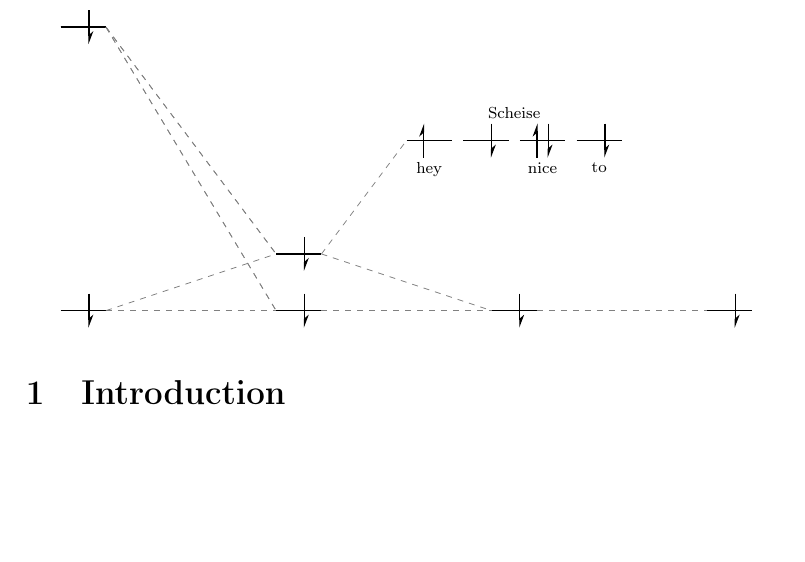
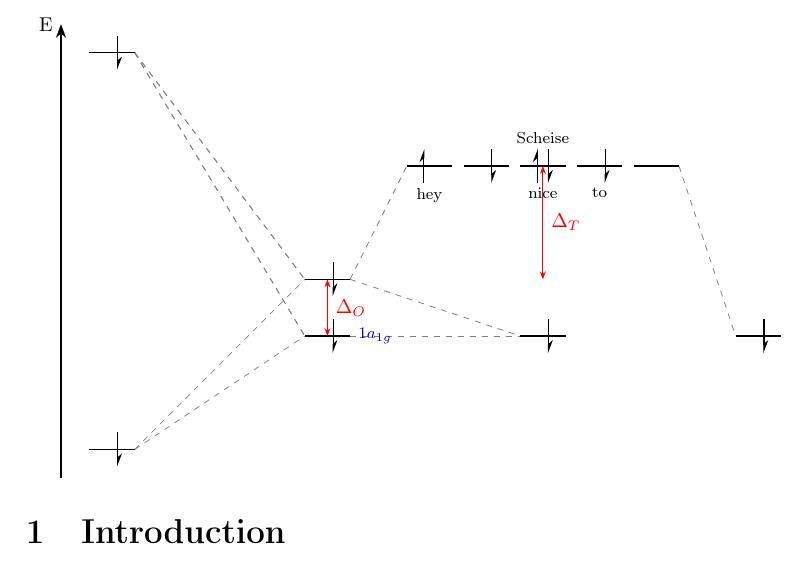
Before and after one commit to thevicraft/modiagram-latex-integration, a LaTeX document (test.tex, which reads lib/mohelper.sty, lib/orbitals.tex): part of page 3 of 3, cut at the place of the change, the shorter picture padded with empty space. Compiled offline with pdfLaTeX.

Commit message:
merged new logics into mohelper

```diff
--- a/lib/mohelper.sty
+++ b/lib/mohelper.sty
@@ -16,26 +16,156 @@
 %     along with this program.  If not, see <https://www.gnu.org/licenses/>.
 
 % \NeedsTeXFormat{LaTeX2e}
-% \ProvidesPackage{modiagram-latex-integration}[2026/03/24 Enhanced MO Diagram Creator]
+% \ProvidesPackage{mohelper}[2026/03/24 Enhanced MO Diagram Creator]
 
 \RequirePackage{tikz, xstring}
 \RequirePackage{etoolbox}
 
 \usetikzlibrary{arrows.meta}
 
-% Definition der Umgebung
+\usetikzlibrary{backgrounds}
+\pgfdeclarelayer{background}
+\pgfsetlayers{background,main} % Reihenfolge von unten nach oben
+
+% DEFINING THE WORKING ENVIRONMENT AND DEALING WITH USER INPUT
+
+\makeatletter
+
 \newenvironment{mohelper}[1][]{%
     % Code, der beim START ausgeführt wird (\begin{mohelper})
     \begin{tikzpicture}[#1] % Erlaubt zusätzliche TikZ-Optionen
+        \setcounter{c@lumns}{-1}
         \initdiagram
         }{%
         % Code, der am ENDE ausgeführt wird (\end{mohelper})
+        \finishjob
     \end{tikzpicture}
 }
 
 
-\newcommand{\orbitallength}{0.8}
-\newcommand{\orbitaldistance}{0.2}
+\xdef\@tomside{0}
+
+\newcounter{c@lumns}
+\setcounter{c@lumns}{-1}
+
+\newcommand{\fragment}[1]{
+    \addtocounter{c@lumns}{1}
+    \def\cs{\csname orbit@list\thec@lumns\endcsname}{}
+    \xdef\@tomside{\thec@lumns}
+    #1
+    % \ifdefined#2
+    %     \addenergyscale{0}
+    % \fi
+}
+
+\newcommand{\addOrbital}[1]{
+    \pgfkeys{/mohelper/orbitals/.cd,
+        energy/.store in=\tempEnergy,
+        energy=0,
+        sym/.store in=\tempSym,
+        sym=a1,
+        config/.store in=\tempConfig,
+        config={empty},
+        labels/.store in=\tempLabels,
+        labels={},
+        label/.store in=\tempLabel,
+        label=,
+        labelposition/.store in=\tempLabelPosition,
+        labelposition=bottom,
+        column/.store in=\tempSide,
+        column=\@tomside,
+        #1
+    } % handle user input
+
+    \xdef\merg@dstring{}
+    \foreach \spin [count=\ione] in \tempConfig {
+        \edef\labelorbital{}
+        \foreach \ee [count=\itwo] in \tempLabels {
+            \ifdefequal{\ione}{\itwo}{
+                \xdef\labelorbital{\ee}
+            }{}
+        }
+        \ifdefempty{\merg@dstring}{
+            % Erster Eintrag: Kein Komma davor
+            \xdef\merg@dstring{\labelorbital/\spin}
+        }{
+            % Alle weiteren Einträge: Mit Komma trennen
+            \xdef\merg@dstring{\merg@dstring,\labelorbital/\spin}
+        }
+    }
+    \StrCount{\tempConfig}{,}[\arrcount]%
+    \pgfmathsetmacro{\tempDeg}{int(\arrcount + 1)}%
+
+    \degenerate{\tempEnergy}{\merg@dstring}{\tempSide}
+
+    \degener@telabel{\tempEnergy}{\tempDeg}{\tempSide}{\tempLabelPosition}{\tempLabel}
+
+    \foreach \group in \tempSym {
+
+        \listcsxadd{orbit@list\tempSide}{\group/\tempEnergy/\tempDeg}
+    }
+
+    % \expandafter\typeout\expandafter{\csname orbit@listleft\endcsname}
+}
+
+
+\newcommand{\cslistto@rray}[2]{%
+    % #1 = Name der Quelle (z.B. orbit@list@left)
+    % #2 = Name des Ziel-Makros (z.B. \myArray)
+    \xdef#2{}% Ziel leeren
+    \def\do##1{%
+        \ifdefempty{#2}
+        {\xdef#2{##1}}% Erstes Element
+        {\xdef#2{#2,##1}}% Weitere Elemente mit Komma
+    }%
+    \dolistcsloop{#1}%
+}
+
+% Connects orbitals of the same symmetry group together
+\newcommand{\finishjob}{
+    \ifcase\thec@lumns
+        \relax
+    \fi
+    \pgfmathsetmacro{\range}{int(\thec@lumns - 1)}
+    \foreach \i in {0,..., \range} {
+            \cslistto@rray{orbit@list\i}{\arrayLeft}
+            \pgfmathsetmacro{\ii}{int(\i + 1)}
+            \cslistto@rray{orbit@list\ii}{\arrayMiddle}
+
+            \foreach \symmetry/\energy/\deg in \arrayLeft{
+
+                \foreach \symmetryy/\energyy/\degy in \arrayMiddle{
+
+                    \ifdefequal{\symmetry}{\symmetryy}{
+
+                        \begin{pgfonlayer}{background}
+                            \connectfurther{\energy}{\deg}{\energyy}{\degy}{\i}
+                        \end{pgfonlayer}
+                    }{}
+
+                }
+            }
+        }
+
+
+
+    % \pgfmathsetmacro{\column}{\thec@lumns}
+    % \foreach \i in {0,..., \column} {
+    %         \cslistto@rray{orbit@list\i}{\currentColumn}
+
+    %         \foreach \symmetry/\energy/\deg/\labelpos/\label in \currentColumn{
+    %             \degener@telabel{\energy}{\deg}{\i}{\labelpos}\expandafter{\label}
+    %             % draw external labels
+    %         }
+    %     }
+}
+
+
+
+% FURTHER DRAWING LOGIC STUFF
+
+\newcommand{\orbit@llength}{0.8}
+\newcommand{\orbit@ldistance}{0.2}
 \newcommand{\columndistance}{3}
 \def\diagrammode{normal}
 \def\electroncolor{black}
@@ -47,57 +177,59 @@
     \xdef\maxY{-100}
 }
 
-\newcommand{\calculateColumnX}[2]{
-    \pgfmathsetmacro{#1}{(\orbitallength + \columndistance) * #2}
+\newcommand{\c@lculateColumnX}[2]{
+    \pgfmathsetmacro{#1}{(\orbit@llength + \columndistance) * #2}
 }
 
-\newcommand{\addlabel}[2]{
-    \foreach \name [count=\i] in {#1}{
-            \pgfmathsetmacro{\pos}{\orbitallength/2 + (\i - 1) * (\orbitallength + \columndistance)}
-            \node[below=0pt, font=\scriptsize] at (\pos,\minY-0.5-#2) {\name};
-        }
-}
 \newcommand{\addenergyscale}[1]{
 \draw[->, -{Stealth[scale=1.2]}, semithick] (\minX-0.5-#1,\minY-0.5) -- (\minX-0.5-#1,\maxY+0.5) node[anchor=east, font=\footnotesize] {E};
 }
 
-\newcommand{\showenergydifference}[4]{
+
+% hier auch mit c@lculateColumnX machen und dann aber anstelle des column wertes dieses \thec@lumns oder \tempSide machen, und auf 3 argumente reduzieren
+% danach mohelper.sty und orbitals.tex zusammenführen
+
+
+\newcommand{\showenergydifference}[3]{
+\c@lculateColumnX{\xcolumn}{#2}
 \StrBefore{#1}{,}[\orbup]%
 \StrBehind{#1}{,}[\orbdown]%
-\ifstrequal{#2}{left}{\pgfmathsetmacro{\xpos}{\orbitallength/2 + #3}}{}
-\ifstrequal{#2}{middle}{\pgfmathsetmacro{\xpos}{\orbitallength/2 + #3 + \orbitallength + \columndistance}}{}
-\ifstrequal{#2}{right}{\pgfmathsetmacro{\xpos}{\orbitallength/2 + #3 + 2 * (\orbitallength + \columndistance)}}{}
-\draw[<->, red, {Stealth[scale=0.7]}-{Stealth[scale=0.7]}, semithick] (\xpos,\orbdown) -- (\xpos,\orbup) node[midway, right, font=\footnotesize] {#4};
+\c@lculateColumnX{\xposs}{\thec@lumns}
+\pgfmathsetmacro{\xpos}{\orbit@llength/2 + #2 + \xposs}
+% \ifstrequal{#2}{left}{\pgfmathsetmacro{\xpos}{\orbit@llength/2 + #3}}{}
+% \ifstrequal{#2}{middle}{\pgfmathsetmacro{\xpos}{\orbit@llength/2 + #3 + \orbit@llength + \columndistance}}{}
+% \ifstrequal{#2}{right}{\pgfmathsetmacro{\xpos}{\orbit@llength/2 + #3 + 2 * (\orbit@llength + \columndistance)}}{}
+\draw[<->, red, {Stealth[scale=0.7]}-{Stealth[scale=0.7]}, semithick] (\xpos,\orbdown) -- (\xpos,\orbup) node[midway, right, font=\footnotesize] {#3};
 }
 % 1: energy
 % 2: degeneration
 % 3: side
 % 4: align
 % 5: textcontent
-\newcommand{\degeneratelabel}[5]{
+\newcommand{\degener@telabel}[5]{
 
     % \edef\side{#3}
     % \ifdefstring{\side}{left}{\def\xpos{0}}{}%
-    % \ifdefstring{\side}{middle}{\def\xpss{\orbitallength+\columndistance}}{}%
-    % \ifdefstring{\side}{right}{\def\xpos{\orbitallength*2+\columndistance*2}}{}%
-    \calculateColumnX{\xpos}{#3}
+    % \ifdefstring{\side}{middle}{\def\xpss{\orbit@llength+\columndistance}}{}%
+    % \ifdefstring{\side}{right}{\def\xpos{\orbit@llength*2+\columndistance*2}}{}%
+    \c@lculateColumnX{\xpos}{#3}
     % \ifstrequal{#3}{left}{\pgfmathsetmacro{\xpos}{0}}{}
-    % \ifstrequal{#3}{middle}{\pgfmathsetmacro{\xpos}{\orbitallength + \columndistance}}{}
-    % \ifstrequal{#3}{right}{\pgfmathsetmacro{\xpos}{2 * (\orbitallength + \columndistance)}}{}
+    % \ifstrequal{#3}{middle}{\pgfmathsetmacro{\xpos}{\orbit@llength + \columndistance}}{}
+    % \ifstrequal{#3}{right}{\pgfmathsetmacro{\xpos}{2 * (\orbit@llength + \columndistance)}}{}
 
     \ifdefstring{\diagrammode}{compact}{
-        \pgfmathsetmacro{\lengthkette}{\orbitallength}
+        \pgfmathsetmacro{\lengthkette}{\orbit@llength}
     }{
-        \pgfmathsetmacro{\lengthkette}{#2 * \orbitallength + (#2 - 1) * \orbitaldistance}
+        \pgfmathsetmacro{\lengthkette}{#2 * \orbit@llength + (#2 - 1) * \orbit@ldistance}
     }
-    % \pgfmathsetmacro{\offset}{\xpos + \orbitallength /2 + \lengthkette /2}
+    % \pgfmathsetmacro{\offset}{\xpos + \orbit@llength /2 + \lengthkette /2}
 
     \edef\labelalignment{#4}
     \ifdefstring{\labelalignment}{left}{
-        \node[anchor=east, font=\scriptsize] at (\xpos + \orbitallength /2 - \lengthkette /2,#1) {#5};
+        \node[anchor=east, font=\scriptsize] at (\xpos + \orbit@llength /2 - \lengthkette /2,#1) {#5};
     }{}
     \ifdefstring{\labelalignment}{right}{
-        \node[anchor=west, font=\scriptsize] at (\xpos + \orbitallength /2 + \lengthkette /2,#1) {#5};
+        \node[anchor=west, font=\scriptsize] at (\xpos + \orbit@llength /2 + \lengthkette /2,#1) {#5};
     }{}
     \ifdefstring{\labelalignment}{bottom}{
         \ifdefstring{\diagrammode}{compact}{
@@ -105,7 +237,7 @@
         }{
             \edef\labeldistance{7pt}
         }
-        \node[below=\labeldistance, font=\scriptsize] at (\xpos + \orbitallength /2,#1) {#5};
+        \node[below=\labeldistance, font=\scriptsize] at (\xpos + \orbit@llength /2,#1) {#5};
     }{}
     \ifdefstring{\labelalignment}{top}{
         \ifdefstring{\diagrammode}{compact}{
@@ -113,7 +245,7 @@
         }{
             \edef\labeldistance{7pt}
         }
-        \node[above=\labeldistance, font=\scriptsize] at (\xpos + \orbitallength /2,#1) {#5};
+        \node[above=\labeldistance, font=\scriptsize] at (\xpos + \orbit@llength /2,#1) {#5};
     }{}
 
 }
@@ -121,7 +253,7 @@
 % 1. Ein Befehl für ein einzelnes Orbital (eine Linie)
 % Syntax: \orbital(x,y){label}
 \newcommand{\orbital}[4]{
-    \draw[thick] (#1,#2) -- (#1+\orbitallength,#2);% node[below, font=\scriptsize] {#3};
+    \draw[thick] (#1,#2) -- (#1+\orbit@llength,#2);% node[below, font=\scriptsize] {#3};
     \ifstrequal{#4}{up}{\electronup{#1}{#2}}{}
     \ifstrequal{#4}{down}{\electrondown{#1}{#2}}{}
     \ifstrequal{#4}{pair}{\electronup{#1}{#2}\electrondown{#1}{#2}}{}
@@ -132,16 +264,16 @@
         \edef\labeldistance{7pt}
     }
 
-    \node[below=\labeldistance, font=\scriptsize] at (#1+\orbitallength/2,#2) {#3};
+    \node[below=\labeldistance, font=\scriptsize] at (#1+\orbit@llength/2,#2) {#3};
 
 
     % \pgfmathsetmacro{\minX}{min(\minX, #1)}%
-    % \pgfmathsetmacro{\maxX}{max(\maxX, \maxX + \orbitallength /2)}%
+    % \pgfmathsetmacro{\maxX}{max(\maxX, \maxX + \orbit@llength /2)}%
     % \pgfmathsetmacro{\minY}{min(\minY, #2)}%
     % \pgfmathsetmacro{\maxY}{max(\maxY, #2)}%
 
     \pgfmathsetmacro{\tempMinX}{min(\minX, #1)}
-    \pgfmathsetmacro{\tempMaxX}{max(\maxX, #1 + \orbitallength)} % Hier die volle Breite nehmen!
+    \pgfmathsetmacro{\tempMaxX}{max(\maxX, #1 + \orbit@llength)} % Hier die volle Breite nehmen!
     \pgfmathsetmacro{\tempMinY}{min(\minY, #2)}
     \pgfmathsetmacro{\tempMaxY}{max(\maxY, #2)}
 
@@ -154,7 +286,7 @@
 % 2. Ein Befehl für Verbindungslinien (gestrichelt)
 % Syntax: \connect(x1,y1)(x2,y2)
 \newcommand{\drawconnection}[4]{
-    \draw[dashed, thin, gray] (#1+\orbitallength,#2) -- (#3,#4);
+    \draw[dashed, thin, gray] (#1+\orbit@llength,#2) -- (#3,#4);
 }
 
 \tikzset{
@@ -164,7 +296,7 @@ electroncompact/.style={\electroncolor, very thin, ->, very thin}
 
 \newcommand{\getelecspecs}{
     \ifdefstring{\diagrammode}{compact}{
-        \pgfmathsetmacro{\electronlength}{\orbitaldistance * 0.5}
+        \pgfmathsetmacro{\electronlength}{\orbit@ldistance * 0.5}
         % \edef\electroncolor{red}
         \edef\elecstyle{electroncompact}
     }{
@@ -196,8 +328,8 @@ electroncompact/.style={\electroncolor, very thin, ->, very thin}
 \newcommand{\nondegenerate}[4]{
     % \newcommand{\xposition}{
     \ifstrequal{#3}{left}{\def\xpos{0}}{}
-    \ifstrequal{#3}{middle}{\def\xpos{\orbitallength+\columndistance}}{}
-    \ifstrequal{#3}{right}{\def\xpos{\orbitallength*2+\columndistance*2}}{}
+    \ifstrequal{#3}{middle}{\def\xpos{\orbit@llength+\columndistance}}{}
+    \ifstrequal{#3}{right}{\def\xpos{\orbit@llength*2+\columndistance*2}}{}
     % }
     \orbital{\xpos}{#1}{#2}{#4}
 }
@@ -205,24 +337,24 @@ electroncompact/.style={\electroncolor, very thin, ->, very thin}
 \newcommand{\twicedegenerate}[6]{
     % \newcommand{\xposition}{
     \ifstrequal{#4}{left}{\def\xposs{0}}{}
-    \ifstrequal{#4}{middle}{\def\xposs{\orbitallength+\columndistance}}{}
-    \ifstrequal{#4}{right}{\def\xposs{\orbitallength*2+\columndistance*2}}{}
+    \ifstrequal{#4}{middle}{\def\xposs{\orbit@llength+\columndistance}}{}
+    \ifstrequal{#4}{right}{\def\xposs{\orbit@llength*2+\columndistance*2}}{}
     % }
-    \def\xpos{\xposs-\orbitallength/2-\orbitaldistance/2}
+    \def\xpos{\xposs-\orbit@llength/2-\orbit@ldistance/2}
     \orbital{\xpos}{#1}{#2}{#5}
-    \orbital{\xpos+\orbitallength+\orbitaldistance}{#1}{#3}{#6}
+    \orbital{\xpos+\orbit@llength+\orbit@ldistance}{#1}{#3}{#6}
 }
 
 \newcommand{\tripledegenerate}[8]{
     % \newcommand{\xposition}{
     \ifstrequal{#5}{left}{\def\xposs{0}}{}
-    \ifstrequal{#5}{middle}{\def\xposs{\orbitallength+\columndistance}}{}
-    \ifstrequal{#5}{right}{\def\xposs{\orbitallength*2+\columndistance*2}}{}
+    \ifstrequal{#5}{middle}{\def\xposs{\orbit@llength+\columndistance}}{}
+    \ifstrequal{#5}{right}{\def\xposs{\orbit@llength*2+\columndistance*2}}{}
     % }
-    \def\xpos{\xposs-\orbitallength-\orbitaldistance}
+    \def\xpos{\xposs-\orbit@llength-\orbit@ldistance}
     \orbital{\xpos}{#1}{#2}{#6}
-    \orbital{\xpos+\orbitallength+\orbitaldistance}{#1}{#3}{#7}
-    \orbital{\xpos+2*\orbitallength+2*\orbitaldistance}{#1}{#4}{#8}
+    \orbital{\xpos+\orbit@llength+\orbit@ldistance}{#1}{#3}{#7}
+    \orbital{\xpos+2*\orbit@llength+2*\orbit@ldistance}{#1}{#4}{#8}
 
 }
 
@@ -260,9 +392,9 @@ electroncompact/.style={\electroncolor, very thin, ->, very thin}
     % 2. X-Basis bestimmen
     % \edef\side{#3}
     % \ifdefstring{\side}{left}{\def\xposs{0}}{}%
-    % \ifdefstring{\side}{middle}{\def\xposs{\orbitallength+\columndistance}}{}%
-    % \ifdefstring{\side}{right}{\def\xposs{\orbitallength*2+\columndistance*2}}{}%
-    \calculateColumnX{\xposs}{#3}
+    % \ifdefstring{\side}{middle}{\def\xposs{\orbit@llength+\columndistance}}{}%
+    % \ifdefstring{\side}{right}{\def\xposs{\orbit@llength*2+\columndistance*2}}{}%
+    \c@lculateColumnX{\xposs}{#3}
 
     % 3. Der "Text-Splitter" von etoolbox
     % Wir definieren eine Zählvariable für die Position
@@ -278,7 +410,7 @@ electroncompact/.style={\electroncolor, very thin, ->, very thin}
         \StrBehind{##1}{/}[\tempSpin]%
 
         % X-Position berechnen
-        \pgfmathsetmacro{\xpos}{\xposs - ((\orbitallength + \orbitaldistance) * (\arrlength - 1)) / 2 + (\currentIdx) * (\orbitallength + \orbitaldistance)}%
+        \pgfmathsetmacro{\xpos}{\xposs - ((\orbit@llength + \orbit@ldistance) * (\arrlength - 1)) / 2 + (\currentIdx) * (\orbit@llength + \orbit@ldistance)}%
 
         % Orbital zeichnen
         % \orbital{\xpos}{#1}{\tempName}{\tempSpin}%
@@ -302,10 +434,10 @@ electroncompact/.style={\electroncolor, very thin, ->, very thin}
     % 2. X-Basis bestimmen
     % \edef\side{#3}
     % \ifdefstring{\side}{left}{\def\xposs{0}}{}%
-    % \ifdefstring{\side}{middle}{\def\xposs{\orbitallength+\columndistance}}{}%
-    % \ifdefstring{\side}{right}{\def\xposs{\orbitallength*2+\columndistance*2}}{}%
+    % \ifdefstring{\side}{middle}{\def\xposs{\orbit@llength+\columndistance}}{}%
+    % \ifdefstring{\side}{right}{\def\xposs{\orbit@llength*2+\columndistance*2}}{}%
 
-    \calculateColumnX{\xposs}{#3}
+    \c@lculateColumnX{\xposs}{#3}
 
     % 3. Der "Text-Splitter" von etoolbox
     % Wir definieren eine Zählvariable für die Position
@@ -321,7 +453,7 @@ electroncompact/.style={\electroncolor, very thin, ->, very thin}
         \StrBehind{##1}{/}[\tempSpin]%
 
         % X-Position berechnen
-        \pgfmathsetmacro{\ypos}{#1 - ((\orbitaldistance) * (\arrlength - 1)) / 2 + (\currentIdx) * (\orbitaldistance)}%
+        \pgfmathsetmacro{\ypos}{#1 - ((\orbit@ldistance) * (\arrlength - 1)) / 2 + (\currentIdx) * (\orbit@ldistance)}%
 
         \ifcase\currentIdx
         \else
@@ -347,10 +479,10 @@ electroncompact/.style={\electroncolor, very thin, ->, very thin}
 
 
 
-            \pgfmathsetmacro{\xposleft}{\orbitallength /2 + (\orbitallength * \b + \orbitaldistance * (\b - 1)) /2}
-            \pgfmathsetmacro{\xposmiddleleft}{(\orbitallength + \columndistance) +\orbitallength /2 - (\orbitallength * \d + \orbitaldistance * (\d - 1)) /2}
-            \pgfmathsetmacro{\xposmiddleright}{(\orbitallength + \columndistance)  + + \orbitallength /2+ (\orbitallength * \d + \orbitaldistance * (\d - 1)) /2}
-            \pgfmathsetmacro{\xposright}{(\orbitallength + \columndistance)*2 + \orbitallength /2 - (\orbitallength * \f + \orbitaldistance * (\f - 1)) /2}
+            \pgfmathsetmacro{\xposleft}{\orbit@llength /2 + (\orbit@llength * \b + \orbit@ldistance * (\b - 1)) /2}
+            \pgfmathsetmacro{\xposmiddleleft}{(\orbit@llength + \columndistance) +\orbit@llength /2 - (\orbit@llength * \d + \orbit@ldistance * (\d - 1)) /2}
+            \pgfmathsetmacro{\xposmiddleright}{(\orbit@llength + \columndistance)  + + \orbit@llength /2+ (\orbit@llength * \d + \orbit@ldistance * (\d - 1)) /2}
+            \pgfmathsetmacro{\xposright}{(\orbit@llength + \columndistance)*2 + \orbit@llength /2 - (\orbit@llength * \f + \orbit@ldistance * (\f - 1)) /2}
 
             % \edef\tempcall{\noexpand\orbital{\xpos}{#1}{\name}{\spin}}
             % \tempcall
@@ -369,10 +501,10 @@ electroncompact/.style={\electroncolor, very thin, ->, very thin}
 
 \newcommand{\sliptogether}[6]{
 
-    \pgfmathsetmacro{\xposleft}{\orbitallength /2 + (\orbitallength * #2 + \orbitaldistance * (#2 - 1)) /2}
-    \pgfmathsetmacro{\xposmiddleleft}{(\orbitallength + \columndistance) +\orbitallength /2 - (\orbitallength * #4 + \orbitaldistance * (#4 - 1)) /2}
-    \pgfmathsetmacro{\xposmiddleright}{(\orbitallength + \columndistance)  + + \orbitallength /2+ (\orbitallength * #4 + \orbitaldistance * (#4 - 1)) /2}
-    \pgfmathsetmacro{\xposright}{(\orbitallength + \columndistance)*2 + \orbitallength /2 - (\orbitallength * #6 + \orbitaldistance * (#6 - 1)) /2}
+    \pgfmathsetmacro{\xposleft}{\orbit@llength /2 + (\orbit@llength * #2 + \orbit@ldistance * (#2 - 1)) /2}
+    \pgfmathsetmacro{\xposmiddleleft}{(\orbit@llength + \columndistance) +\orbit@llength /2 - (\orbit@llength * #4 + \orbit@ldistance * (#4 - 1)) /2}
+    \pgfmathsetmacro{\xposmiddleright}{(\orbit@llength + \columndistance)  + + \orbit@llength /2+ (\orbit@llength * #4 + \orbit@ldistance * (#4 - 1)) /2}
+    \pgfmathsetmacro{\xposright}{(\orbit@llength + \columndistance)*2 + \orbit@llength /2 - (\orbit@llength * #6 + \orbit@ldistance * (#6 - 1)) /2}
 
     % \edef\tempcall{\noexpand\orbital{\xpos}{#1}{\name}{\spin}}
     % \tempcall
@@ -400,10 +532,10 @@ electroncompact/.style={\electroncolor, very thin, ->, very thin}
         \pgfmathsetmacro{\degright}{#4}
     }%
 
-    \pgfmathsetmacro{\xposleft}{(\orbitallength + \columndistance) * #5 +\orbitallength /2 + (\orbitallength * \degleft + \orbitaldistance * (\degleft - 1)) /2}
-    \pgfmathsetmacro{\xposmiddleleft}{(\orbitallength + \columndistance) * (#5 + 1) +\orbitallength /2 - (\orbitallength * \degright + \orbitaldistance * (\degright - 1)) /2}
+    \pgfmathsetmacro{\xposleft}{(\orbit@llength + \columndistance) * #5 +\orbit@llength /2 + (\orbit@llength * \degleft + \orbit@ldistance * (\degleft - 1)) /2}
+    \pgfmathsetmacro{\xposmiddleleft}{(\orbit@llength + \columndistance) * (#5 + 1) +\orbit@llength /2 - (\orbit@llength * \degright + \orbit@ldistance * (\degright - 1)) /2}
 
-    \draw[dashed, thin, gray] (\xposleft,#1) -- (\xposmiddleleft,#3);
+    \draw[on background layer, dashed, thin, gray] (\xposleft,#1) -- (\xposmiddleleft,#3);
 
 }
 
@@ -469,3 +601,6 @@ electroncompact/.style={\electroncolor, very thin, ->, very thin}
                 }%
         }%
 }%
+
+
+\makeatother
--- a/lib/orbitals.tex
+++ b/lib/orbitals.tex
@@ -2,14 +2,6 @@
 \usepackage{etoolbox}
 \usepackage{xstring}
 % \input{./lib/mohelper.sty}
-
-\pgfkeys{
-    /mohelper/.cd,
-    energy/.default=0,
-    sym/.default=a1,
-    deg/.default=1,
-    config/.default=9
-}
 
 \makeatletter % Erlaubt @ in Namen für interne Befehle
 % \def\cs{\orbit@listleft}{}
@@ -27,10 +19,8 @@
     #1
 }
 
-\newcommand{\addLabel}[1]{}
-
 \newcommand{\addOrbital}[1]{
-    \pgfkeys{/mohelper/.cd,
+    \pgfkeys{/mohelper/orbitals/.cd,
         energy/.store in=\tempEnergy,
         energy=0,
         sym/.store in=\tempSym,
@@ -95,36 +82,6 @@
         {\xdef#2{#2,##1}}% Weitere Elemente mit Komma
     }%
     \dolistcsloop{#1}%
-}
-
-\newcommand{\autoconnect}{
-
-    \cslisttoarray{orbit@listleft}{\arrayLeft}
-    \cslisttoarray{orbit@listmiddle}{\arrayMiddle}
-    \cslisttoarray{orbit@listright}{\arrayRight}
-
-    \foreach \symmetry/\energy/\deg in \arrayLeft{
-
-        \foreach \symmetryy/\energyy/\degy in \arrayMiddle{
-
-            \ifdefequal{\symmetry}{\symmetryy}{
-                \connectorbital{\energy}{\deg}{\energyy}{\degy}{left}
-            }{}
-
-        }
-    }
-    \foreach \symmetry/\energy/\deg in \arrayMiddle{
-
-        \foreach \symmetryy/\energyy/\degy in \arrayRight{
-
-            \ifdefequal{\symmetry}{\symmetryy}{
-                \connectorbital{\energy}{\deg}{\energyy}{\degy}{right}
-            }{}
-
-        }
-    }
-
-
 }
 
 \newcommand{\drawliness}{
--- a/test.tex
+++ b/test.tex
@@ -7,7 +7,6 @@
 \usepackage{color}
 
 \input{./lib/mohelper.sty}
-\input{./lib/orbitals.tex}
 
 \title{MO Diagram Integration for LaTeX}
 \author{thevicraft}
@@ -193,22 +192,24 @@ some text.
         \addOrbital{energy=4}
         \addOrbital{config=down,sym={a1,t2g},column=1}
         \addOrbital{energy=4,config=down,sym=a1}
-        \addOrbital{energy=2,config={up,down,pair,down},labels={hey,,nice,to},label=Scheise,labelposition=top,sym=t2g,column=2}
+        \addOrbital{energy=2,config={up,down,pair,down,},labels={hey,,nice,to},label=Scheise,labelposition=top,sym=t2g,column=2}
         % \connectfurther{4}{1}{0}{1}{0}
         % \connectfurther{0}{1}{2}{4}{1}
-        \fragment{}{
-            \addOrbital{energy=-1,config=down,sym=a1}
+        \fragment{
+            \addOrbital{energy=-3,config=down,sym=a1}
+        }
+        \fragment{
+            \addOrbital{energy=-1,config=down,sym=a1,label={$\color{blue}{1a_{1g}}$},labelposition=right}
+            \showenergydifference{-1,0}{0}{$\Delta_O$}
         }
         \fragment{
             \addOrbital{energy=-1,config=down,sym=a1}
+            \showenergydifference{0,2}{0}{$\Delta_T$}
         }
         \fragment{
-            \addOrbital{energy=-1,config=down,sym=a1}
+            \addOrbital{energy=-1,config=down,sym=t2g}
         }
-        \fragment{
-            \addOrbital{energy=-1,config=down,sym=a1}
-        }
-        \drawliness
+        \addenergyscale{0}
     \end{mohelper}
     \label{fig:modiagram8}
 \end{figure}
```
Also changed, not shown: test.pdf, lib/mohelper.sty (8 more changed lines), lib/orbitals.tex (3 more changed lines).
